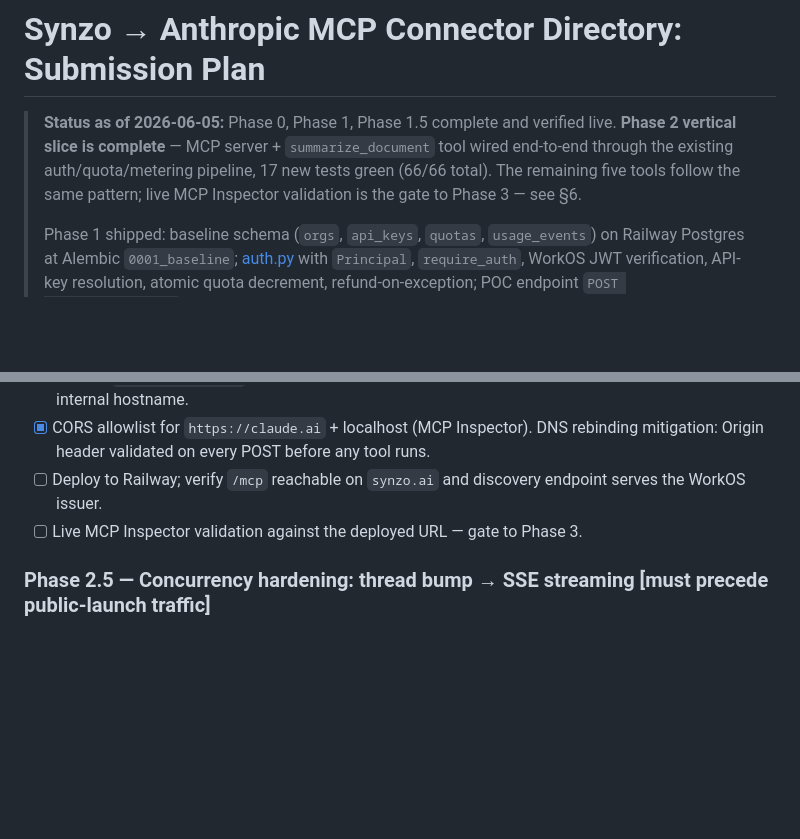
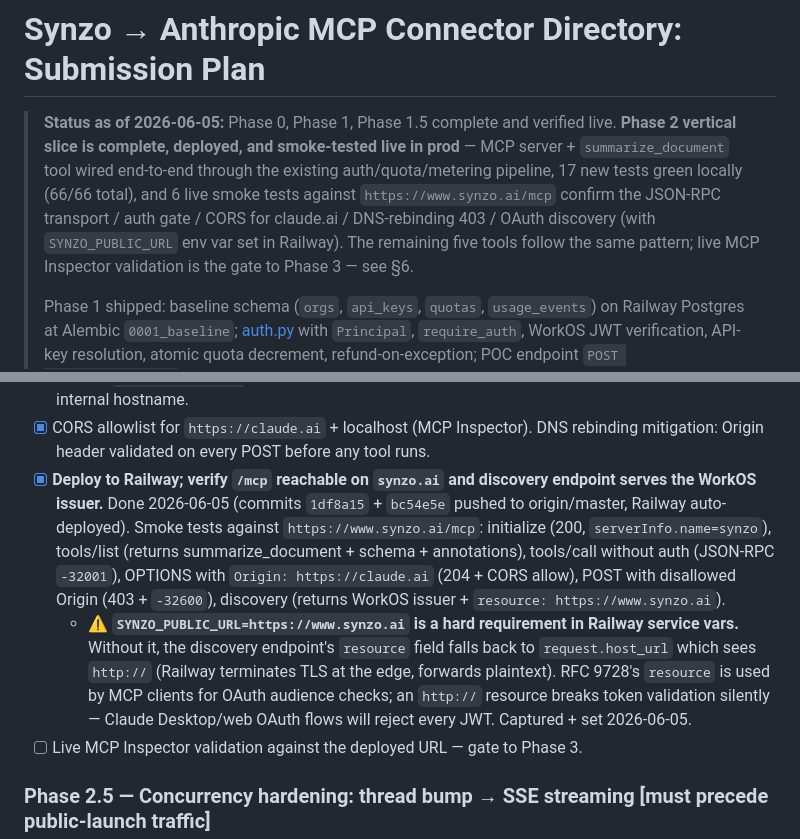
Before and after one commit to pohagan72/AgentShowcase, a Markdown page: MCP_SUBMISSION_PLAN.md, 2 parts joined by grey strips. GitHub-like rendering; blank space fills up the shorter version.

Commit message:
Plan: mark Phase 2 deploy done; flag SYNZO_PUBLIC_URL as OAuth-critical
The /mcp endpoint is live on synzo.ai and smoke-tested end-to-end
(initialize, tools/list, auth gating, claude.ai CORS, DNS-rebinding 403,
OAuth discovery). Plan now reflects:

- Phase 2 deploy checkbox flipped to done with the live-smoke result
  list embedded so future-me doesn't have to re-derive what was verified.
- SYNZO_PUBLIC_URL=https://www.synzo.ai surfaced with a warning: without
  it, the discovery endpoint falls back to request.host_url, which sees
  http:// from behind Railway's TLS-terminating proxy. RFC 9728's
  `resource` field drives OAuth audience checks; an http:// resource
  silently breaks every Claude Desktop / claude.ai token validation.
  This is operational config, not code — but the failure mode is
  invisible from logs, so it has to live in the plan.
- Top status line updated to "complete, deployed, and smoke-tested".

Co-Authored-By: Claude Opus 4.7 (1M context) <noreply@anthropic.com>

```diff
--- a/MCP_SUBMISSION_PLAN.md
+++ b/MCP_SUBMISSION_PLAN.md
@@ -1,6 +1,6 @@
 # Synzo → Anthropic MCP Connector Directory: Submission Plan
 
-> **Status as of 2026-06-05:** Phase 0, Phase 1, Phase 1.5 complete and verified live. **Phase 2 vertical slice is complete** — MCP server + `summarize_document` tool wired end-to-end through the existing auth/quota/metering pipeline, 17 new tests green (66/66 total). The remaining five tools follow the same pattern; live MCP Inspector validation is the gate to Phase 3 — see §6.
+> **Status as of 2026-06-05:** Phase 0, Phase 1, Phase 1.5 complete and verified live. **Phase 2 vertical slice is complete, deployed, and smoke-tested live in prod** — MCP server + `summarize_document` tool wired end-to-end through the existing auth/quota/metering pipeline, 17 new tests green locally (66/66 total), and 6 live smoke tests against `https://www.synzo.ai/mcp` confirm the JSON-RPC transport / auth gate / CORS for claude.ai / DNS-rebinding 403 / OAuth discovery (with `SYNZO_PUBLIC_URL` env var set in Railway). The remaining five tools follow the same pattern; live MCP Inspector validation is the gate to Phase 3 — see §6.
 >
 > Phase 1 shipped: baseline schema (`orgs`, `api_keys`, `quotas`, `usage_events`) on Railway Postgres at Alembic `0001_baseline`; [auth.py](auth.py) with `Principal`, `require_auth`, WorkOS JWT verification, API-key resolution, atomic quota decrement, refund-on-exception; POC endpoint `POST /api/v1/summarize` verified end-to-end; failure-path test suite (402/413/429/refund/refund-clamp) green.
 >
@@ -239,7 +239,8 @@ One execution-time bug fixed during deploy: `create_organization_membership` in
 - [x] **Tenancy contract for MCP tools:** every tool handler receives the resolved `Principal` (from `_identify_principal()`) and scopes any DB read/write on `principal.org_id`. Isolation test asserts Org A's MCP call records `usage_events` only against A's org_id, never B's.
 - [x] Expose `/.well-known/oauth-protected-resource` (RFC 9728) pointing at WorkOS via `WORKOS_ISSUER`. Honors `SYNZO_PUBLIC_URL` env var so the resource URL is the externally-reachable one, not Railway's internal hostname.
 - [x] CORS allowlist for `https://claude.ai` + localhost (MCP Inspector). DNS rebinding mitigation: Origin header validated on every POST before any tool runs.
-- [ ] Deploy to Railway; verify `/mcp` reachable on `synzo.ai` and discovery endpoint serves the WorkOS issuer.
+- [x] **Deploy to Railway; verify `/mcp` reachable on `synzo.ai` and discovery endpoint serves the WorkOS issuer.** Done 2026-06-05 (commits `1df8a15` + `bc54e5e` pushed to origin/master, Railway auto-deployed). Smoke tests against `https://www.synzo.ai/mcp`: initialize (200, `serverInfo.name=synzo`), tools/list (returns summarize_document + schema + annotations), tools/call without auth (JSON-RPC `-32001`), OPTIONS with `Origin: https://claude.ai` (204 + CORS allow), POST with disallowed Origin (403 + `-32600`), discovery (returns WorkOS issuer + `resource: https://www.synzo.ai`).
+  - ⚠️ **`SYNZO_PUBLIC_URL=https://www.synzo.ai` is a hard requirement in Railway service vars.** Without it, the discovery endpoint's `resource` field falls back to `request.host_url` which sees `http://` (Railway terminates TLS at the edge, forwards plaintext). RFC 9728's `resource` is used by MCP clients for OAuth audience checks; an `http://` resource breaks token validation silently — Claude Desktop/web OAuth flows will reject every JWT. Captured + set 2026-06-05.
 - [ ] Live MCP Inspector validation against the deployed URL — gate to Phase 3.
 
 ### Phase 2.5 — Concurrency hardening: thread bump → SSE streaming [must precede public-launch traffic]
```
